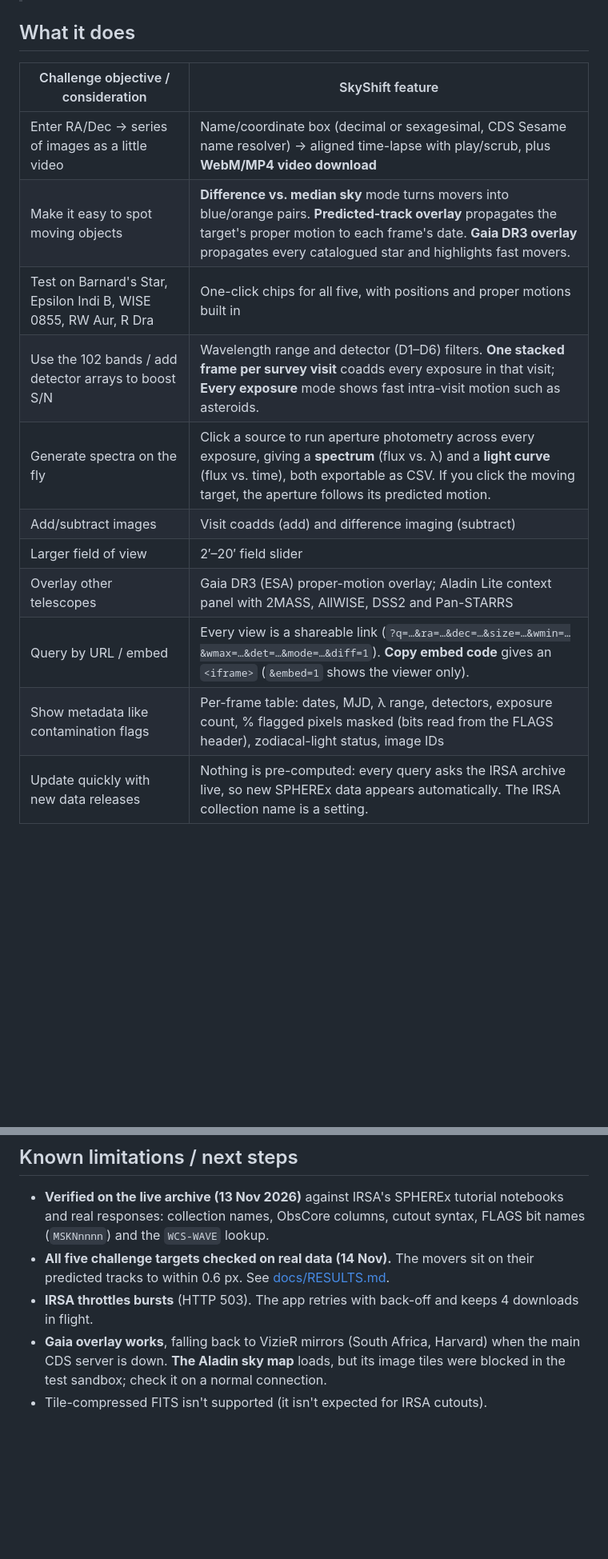
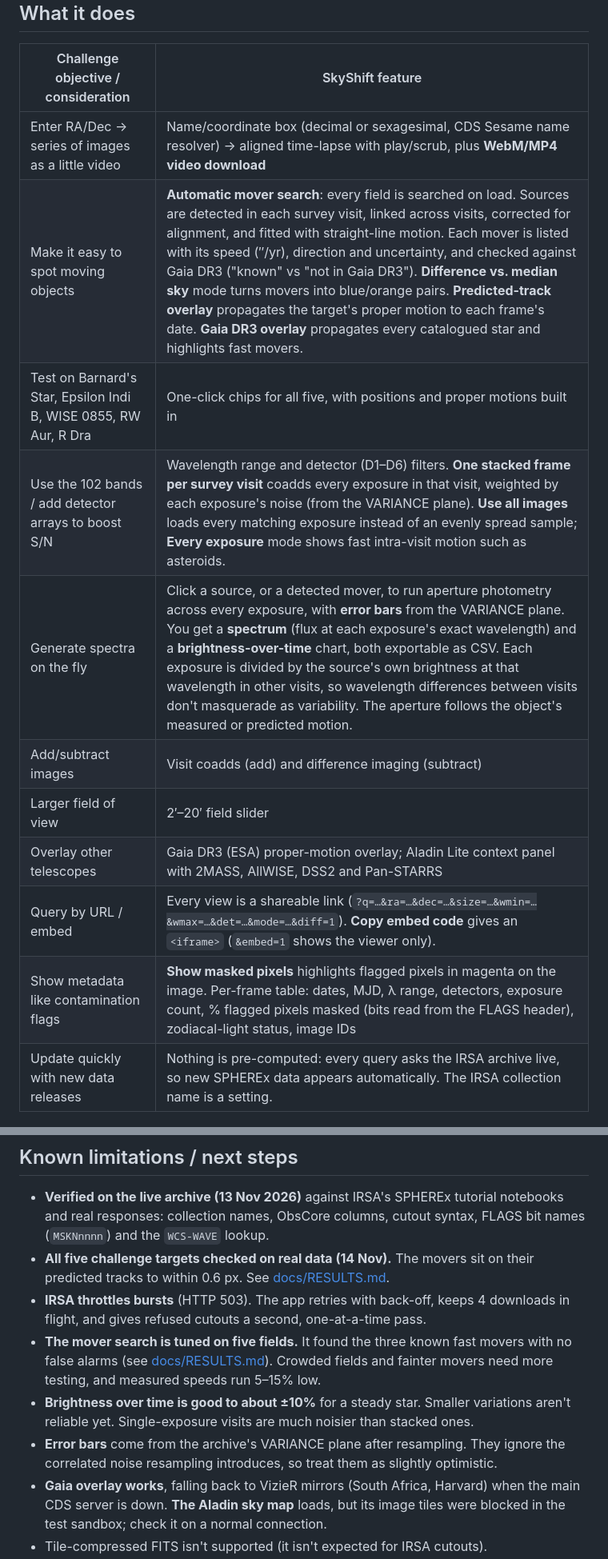
Before and after one commit to Mohammed200923/Mohammed200923, a Markdown page: README.md, 2 parts joined by grey strips. Shown at 80% size. Rendered like a GitHub page; blank space fills up the shorter version.

```diff
--- a/README.md
+++ b/README.md
@@ -17,15 +17,15 @@ SkyShift is a public web tool. You type an object name or sky coordinates (RA/De
 | Challenge objective / consideration | SkyShift feature |
 |---|---|
 | Enter RA/Dec → series of images as a little video | Name/coordinate box (decimal or sexagesimal, CDS Sesame name resolver) → aligned time-lapse with play/scrub, plus **WebM/MP4 video download** |
-| Make it easy to spot moving objects | **Difference vs. median sky** mode turns movers into blue/orange pairs. **Predicted-track overlay** propagates the target's proper motion to each frame's date. **Gaia DR3 overlay** propagates every catalogued star and highlights fast movers. |
+| Make it easy to spot moving objects | **Automatic mover search**: every field is searched on load. Sources are detected in each survey visit, linked across visits, corrected for alignment, and fitted with straight-line motion. Each mover is listed with its speed (″/yr), direction and uncertainty, and checked against Gaia DR3 ("known" vs "not in Gaia DR3"). **Difference vs. median sky** mode turns movers into blue/orange pairs. **Predicted-track overlay** propagates the target's proper motion to each frame's date. **Gaia DR3 overlay** propagates every catalogued star and highlights fast movers. |
 | Test on Barnard's Star, Epsilon Indi B, WISE 0855, RW Aur, R Dra | One-click chips for all five, with positions and proper motions built in |
-| Use the 102 bands / add detector arrays to boost S/N | Wavelength range and detector (D1–D6) filters. **One stacked frame per survey visit** coadds every exposure in that visit; **Every exposure** mode shows fast intra-visit motion such as asteroids. |
-| Generate spectra on the fly | Click a source to run aperture photometry across every exposure, giving a **spectrum** (flux vs. λ) and a **light curve** (flux vs. time), both exportable as CSV. If you click the moving target, the aperture follows its predicted motion. |
+| Use the 102 bands / add detector arrays to boost S/N | Wavelength range and detector (D1–D6) filters. **One stacked frame per survey visit** coadds every exposure in that visit, weighted by each exposure's noise (from the VARIANCE plane). **Use all images** loads every matching exposure instead of an evenly spread sample; **Every exposure** mode shows fast intra-visit motion such as asteroids. |
+| Generate spectra on the fly | Click a source, or a detected mover, to run aperture photometry across every exposure, with **error bars** from the VARIANCE plane. You get a **spectrum** (flux at each exposure's exact wavelength) and a **brightness-over-time** chart, both exportable as CSV. Each exposure is divided by the source's own brightness at that wavelength in other visits, so wavelength differences between visits don't masquerade as variability. The aperture follows the object's measured or predicted motion. |
 | Add/subtract images | Visit coadds (add) and difference imaging (subtract) |
 | Larger field of view | 2′–20′ field slider |
 | Overlay other telescopes | Gaia DR3 (ESA) proper-motion overlay; Aladin Lite context panel with 2MASS, AllWISE, DSS2 and Pan-STARRS |
 | Query by URL / embed | Every view is a shareable link (`?q=…&ra=…&dec=…&size=…&wmin=…&wmax=…&det=…&mode=…&diff=1`). **Copy embed code** gives an `<iframe>` (`&embed=1` shows the viewer only). |
-| Show metadata like contamination flags | Per-frame table: dates, MJD, λ range, detectors, exposure count, % flagged pixels masked (bits read from the FLAGS header), zodiacal-light status, image IDs |
+| Show metadata like contamination flags | **Show masked pixels** highlights flagged pixels in magenta on the image. Per-frame table: dates, MJD, λ range, detectors, exposure count, % flagged pixels masked (bits read from the FLAGS header), zodiacal-light status, image IDs |
 | Update quickly with new data releases | Nothing is pre-computed: every query asks the IRSA archive live, so new SPHEREx data appears automatically. The IRSA collection name is a setting. |
 
 ## How it works
@@ -85,7 +85,10 @@ npm run test:live
 
 - **Verified on the live archive (13 Nov 2026)** against IRSA's SPHEREx tutorial notebooks and real responses: collection names, ObsCore columns, cutout syntax, FLAGS bit names (`MSKNnnnn`) and the `WCS-WAVE` lookup.
 - **All five challenge targets checked on real data (14 Nov).** The movers sit on their predicted tracks to within 0.6 px. See [docs/RESULTS.md](docs/RESULTS.md).
-- **IRSA throttles bursts** (HTTP 503). The app retries with back-off and keeps 4 downloads in flight.
+- **IRSA throttles bursts** (HTTP 503). The app retries with back-off, keeps 4 downloads in flight, and gives refused cutouts a second, one-at-a-time pass.
+- **The mover search is tuned on five fields.** It found the three known fast movers with no false alarms (see [docs/RESULTS.md](docs/RESULTS.md)). Crowded fields and fainter movers need more testing, and measured speeds run 5–15% low.
+- **Brightness over time is good to about ±10%** for a steady star. Smaller variations aren't reliable yet. Single-exposure visits are much noisier than stacked ones.
+- **Error bars** come from the archive's VARIANCE plane after resampling. They ignore the correlated noise resampling introduces, so treat them as slightly optimistic.
 - **Gaia overlay works**, falling back to VizieR mirrors (South Africa, Harvard) when the main CDS server is down. **The Aladin sky map** loads, but its image tiles were blocked in the test sandbox; check it on a normal connection.
 - Tile-compressed FITS isn't supported (it isn't expected for IRSA cutouts).
 - Ideas: automatic mover detection (dipole finder in difference images), JPL Horizons asteroid/comet predictions, and a WISE/NEOWISE time-series overlay for a 15-year baseline.
```
Also changed, not shown: docs/RESULTS.md (+28 -0 lines), docs/img/live/lightcurve-r-draconis.png (added), docs/img/live/movers-barnard.png (added), docs/img/live/movers-wise-0855.png (added), 13 other files.
